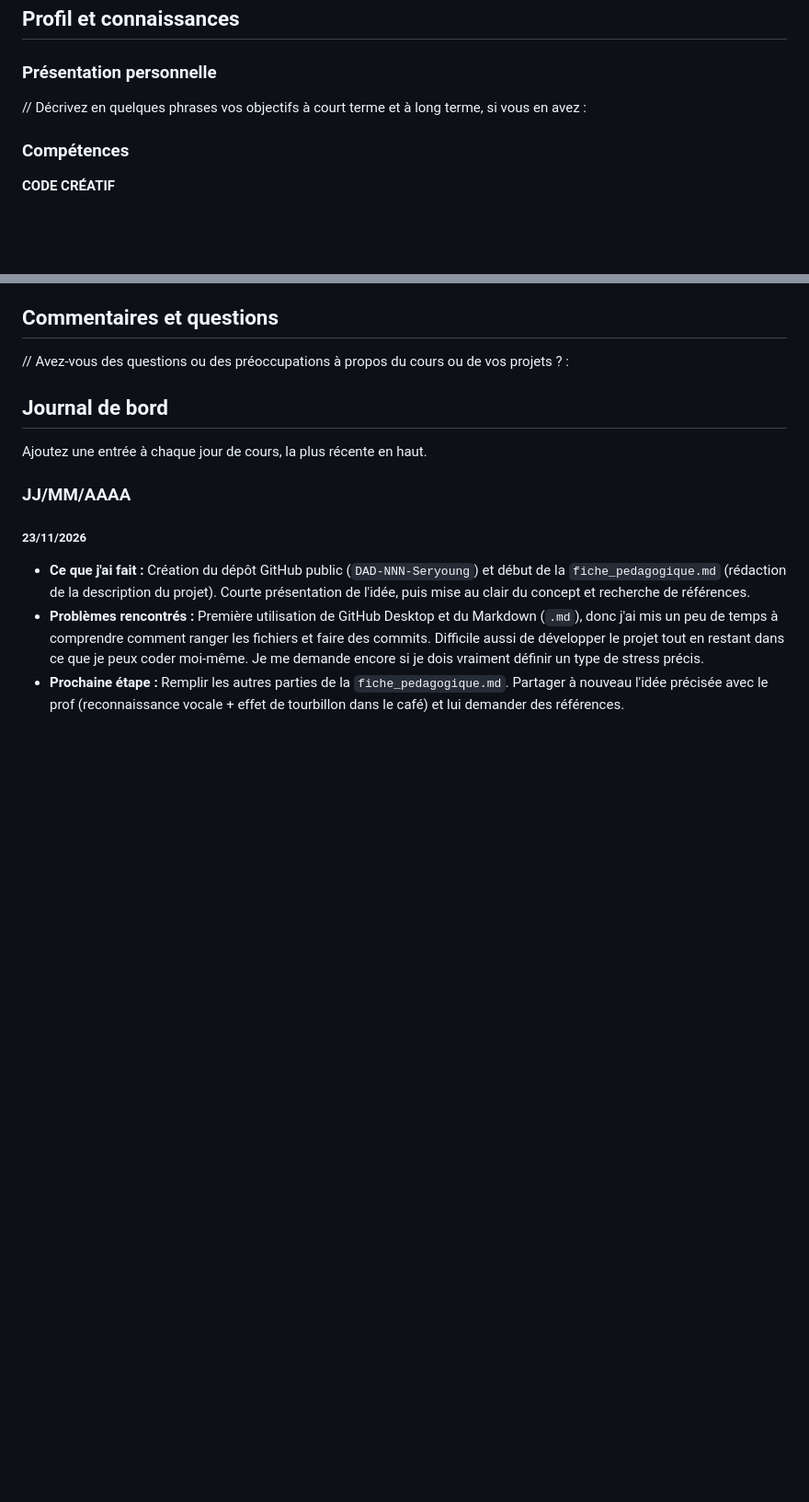
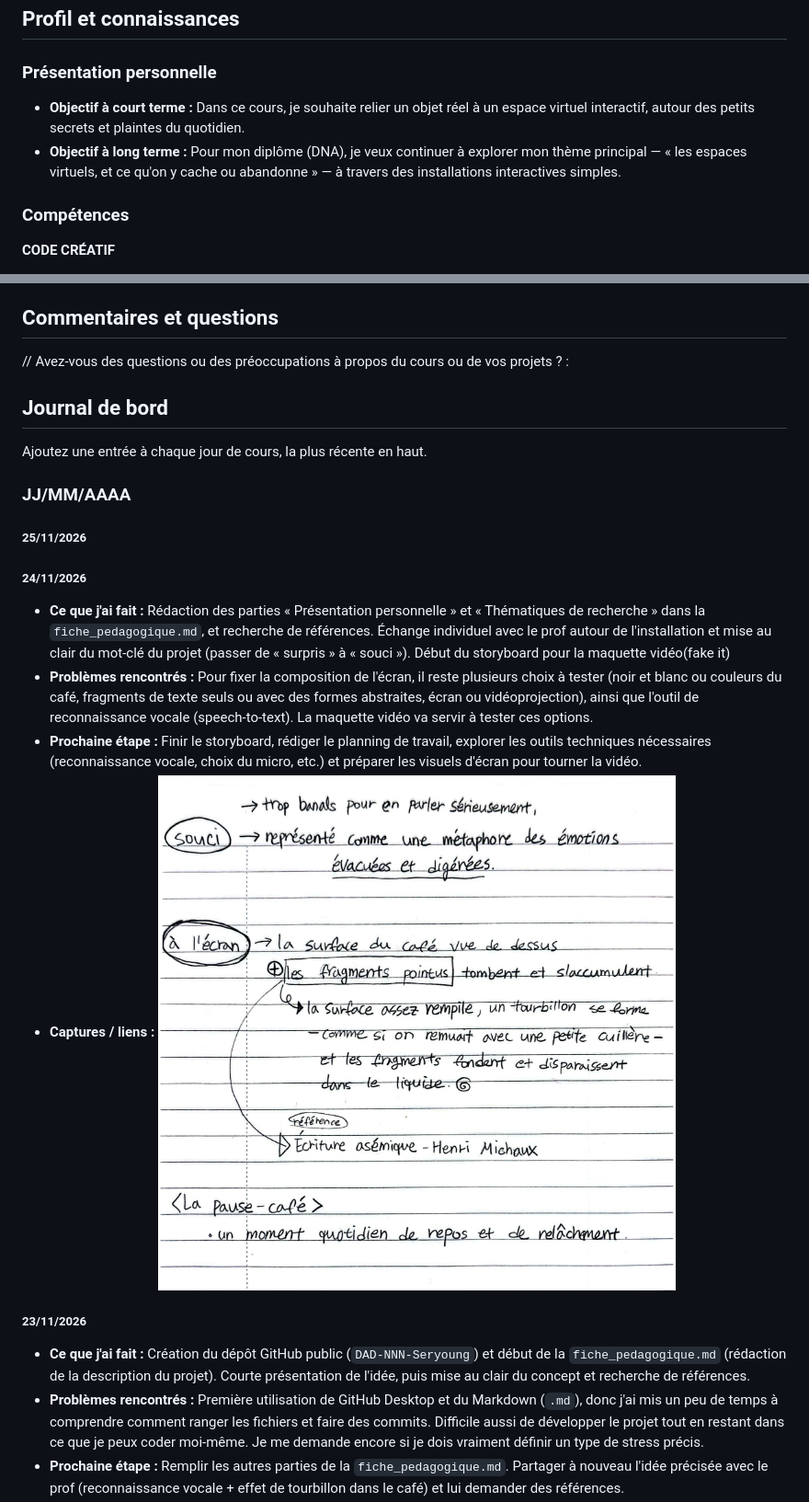
Before and after one commit to sukk05/DAD-NNN-Seryoung, a Markdown page: fiche_pedagogique.md, 2 parts joined by grey strips. Shown at 92% size. Drawn GitHub-style; pictures changed too: img/241126.jpg (added); blank space fills up the shorter version.

Commit message:
24/11 update

```diff
--- a/fiche_pedagogique.md
+++ b/fiche_pedagogique.md
@@ -12,7 +12,8 @@
 
 ### Présentation personnelle
 
-// Décrivez en quelques phrases vos objectifs à court terme et à long terme, si vous en avez :
+- **Objectif à court terme :** Dans ce cours, je souhaite relier un objet réel à un espace virtuel interactif, autour des petits secrets et plaintes du quotidien.
+- **Objectif à long terme :** Pour mon diplôme (DNA), je veux continuer à explorer mon thème principal — « les espaces virtuels, et ce qu'on y cache ou abandonne » — à travers des installations interactives simples.
 
 ### Compétences
 
@@ -92,6 +98,14 @@ Ajoutez une entrée à chaque jour de cours, la plus récente en haut.
 
 ### JJ/MM/AAAA
 
+##### 25/11/2026
+
+##### 24/11/2026
+- **Ce que j'ai fait :** Rédaction des parties « Présentation personnelle » et « Thématiques de recherche » dans la `fiche_pedagogique.md`, et recherche de références. Échange individuel avec le prof autour de l'installation et mise au clair du mot-clé du projet (passer de « surpris » à « souci »). Début du storyboard pour la maquette vidéo(fake it)
+- **Problèmes rencontrés :** Pour fixer la composition de l'écran, il reste plusieurs choix à tester (noir et blanc ou couleurs du café, fragments de texte seuls ou avec des formes abstraites, écran ou vidéoprojection), ainsi que l'outil de reconnaissance vocale (speech-to-text). La maquette vidéo  va servir à tester ces options.
+- **Prochaine étape :** Finir le storyboard, rédiger le planning de travail, explorer les outils techniques nécessaires (reconnaissance vocale, choix du micro, etc.) et préparer les visuels d'écran pour tourner la vidéo.
+- **Captures / liens :** ![Croquis du projet](img/241126.jpg)
+
 ##### 23/11/2026
 - **Ce que j'ai fait :** Création du dépôt GitHub public (`DAD-NNN-Seryoung`) et début de la `fiche_pedagogique.md` (rédaction de la description du projet). Courte présentation de l'idée, puis mise au clair du concept et recherche de références.
 - **Problèmes rencontrés :** Première utilisation de GitHub Desktop et du Markdown (`.md`), donc j'ai mis un peu de temps à comprendre comment ranger les fichiers et faire des commits. Difficile aussi de développer le projet tout en restant dans ce que je peux coder moi-même. Je me demande encore si je dois vraiment définir un type de stress précis.
```
Also changed, not shown: other parts of fiche_pedagogique.md (+6 -1 lines).
